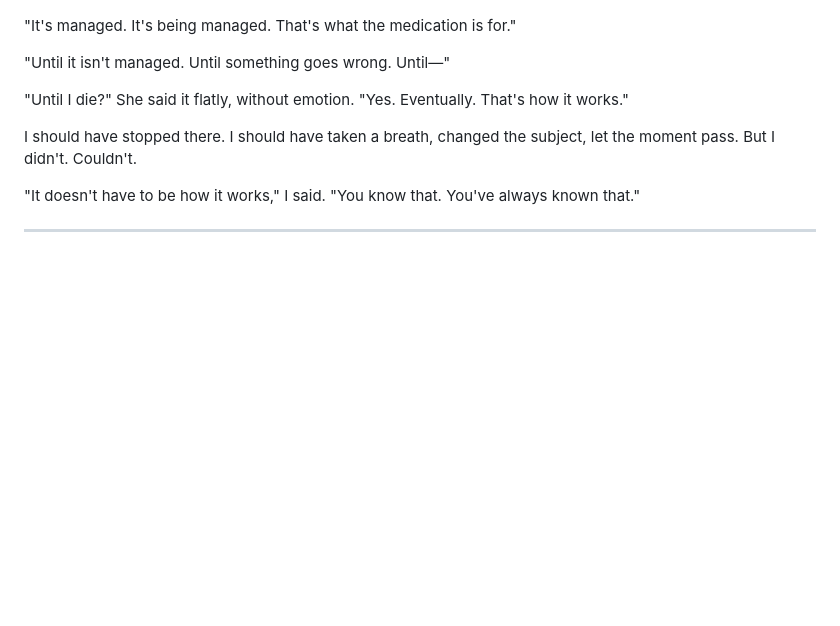
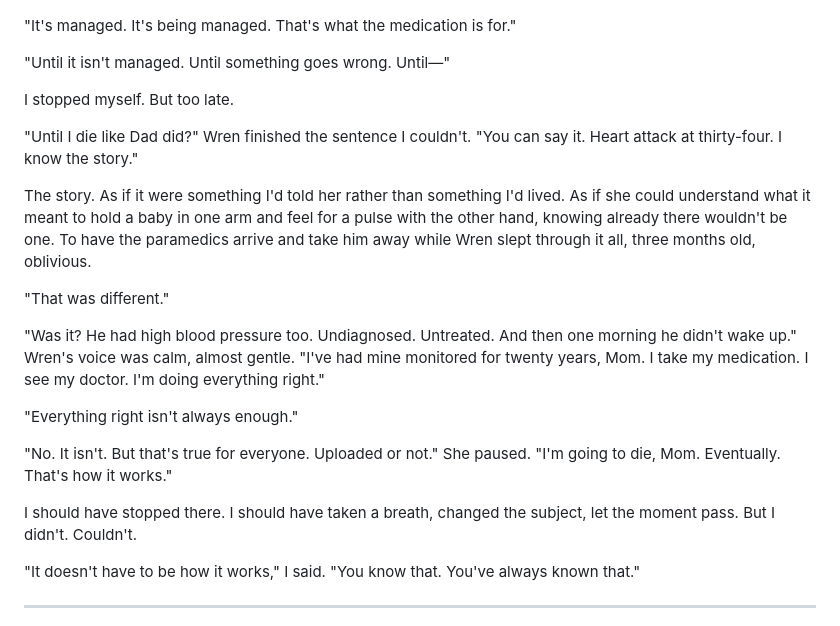
Before and after one commit to joshSzep/watching-the-unborn, a Markdown page: chapters/Part 2 - Uploaded Aria/Chapter 16 - The Argument.md, the part around the change. Rendered like a GitHub page; blank space fills up the shorter version.

Commit message:
The reference to her father's death

```diff
--- a/chapters/Part 2 - Uploaded Aria/Chapter 16 - The Argument.md
+++ b/chapters/Part 2 - Uploaded Aria/Chapter 16 - The Argument.md
@@ -20,7 +20,19 @@ She sighed. Behind her, the familiar bookshelf, the bronze Buddha, the photograp
 
 "Until it isn't managed. Until something goes wrong. Until—"
 
-"Until I die?" She said it flatly, without emotion. "Yes. Eventually. That's how it works."
+I stopped myself. But too late.
+
+"Until I die like Dad did?" Wren finished the sentence I couldn't. "You can say it. Heart attack at thirty-four. I know the story."
+
+The story. As if it were something I'd told her rather than something I'd lived. As if she could understand what it meant to hold a baby in one arm and feel for a pulse with the other hand, knowing already there wouldn't be one. To have the paramedics arrive and take him away while Wren slept through it all, three months old, oblivious.
+
+"That was different."
+
+"Was it? He had high blood pressure too. Undiagnosed. Untreated. And then one morning he didn't wake up." Wren's voice was calm, almost gentle. "I've had mine monitored for twenty years, Mom. I take my medication. I see my doctor. I'm doing everything right."
+
+"Everything right isn't always enough."
+
+"No. It isn't. But that's true for everyone. Uploaded or not." She paused. "I'm going to die, Mom. Eventually. That's how it works."
 
 I should have stopped there. I should have taken a breath, changed the subject, let the moment pass. But I didn't. Couldn't.
 
```
